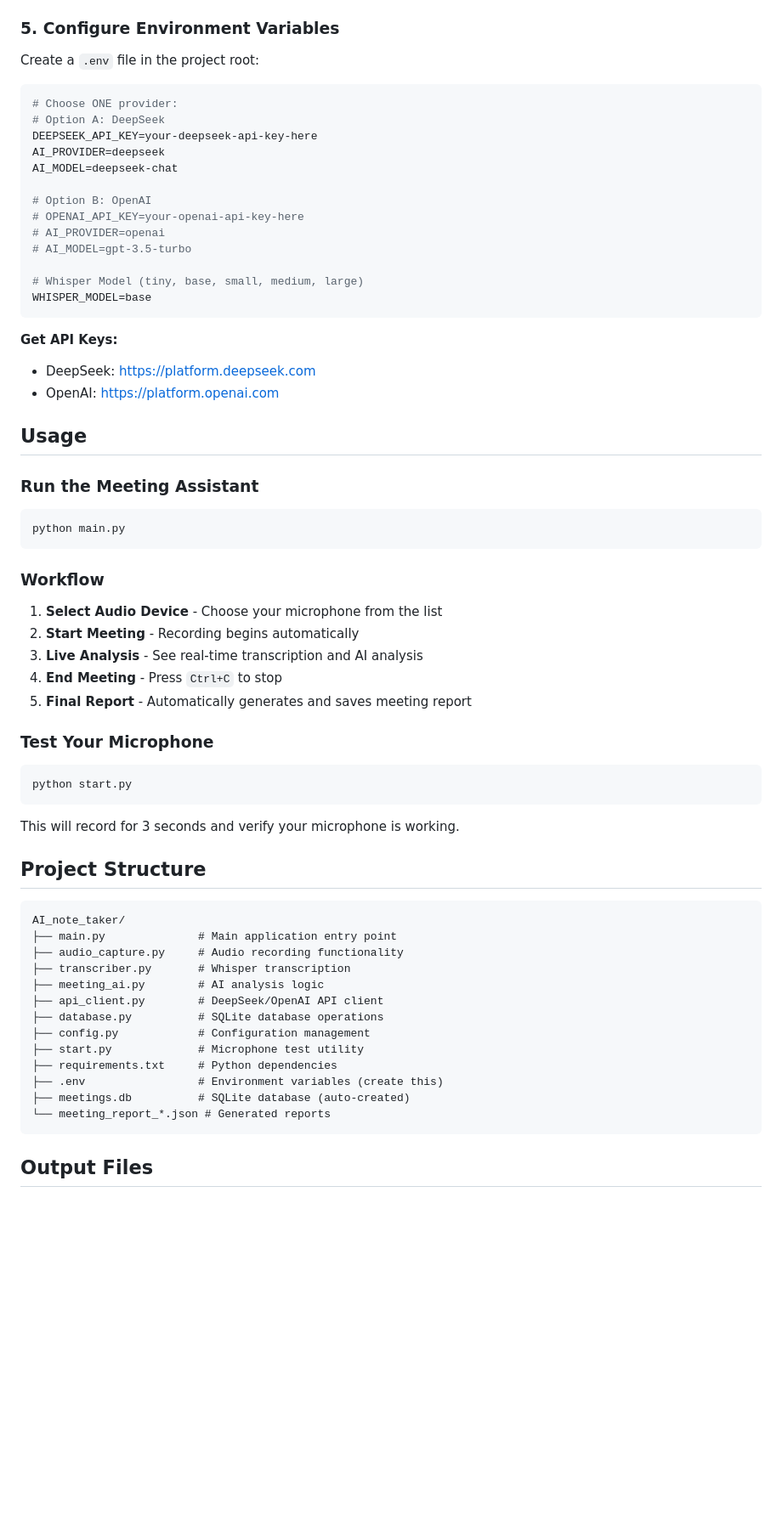
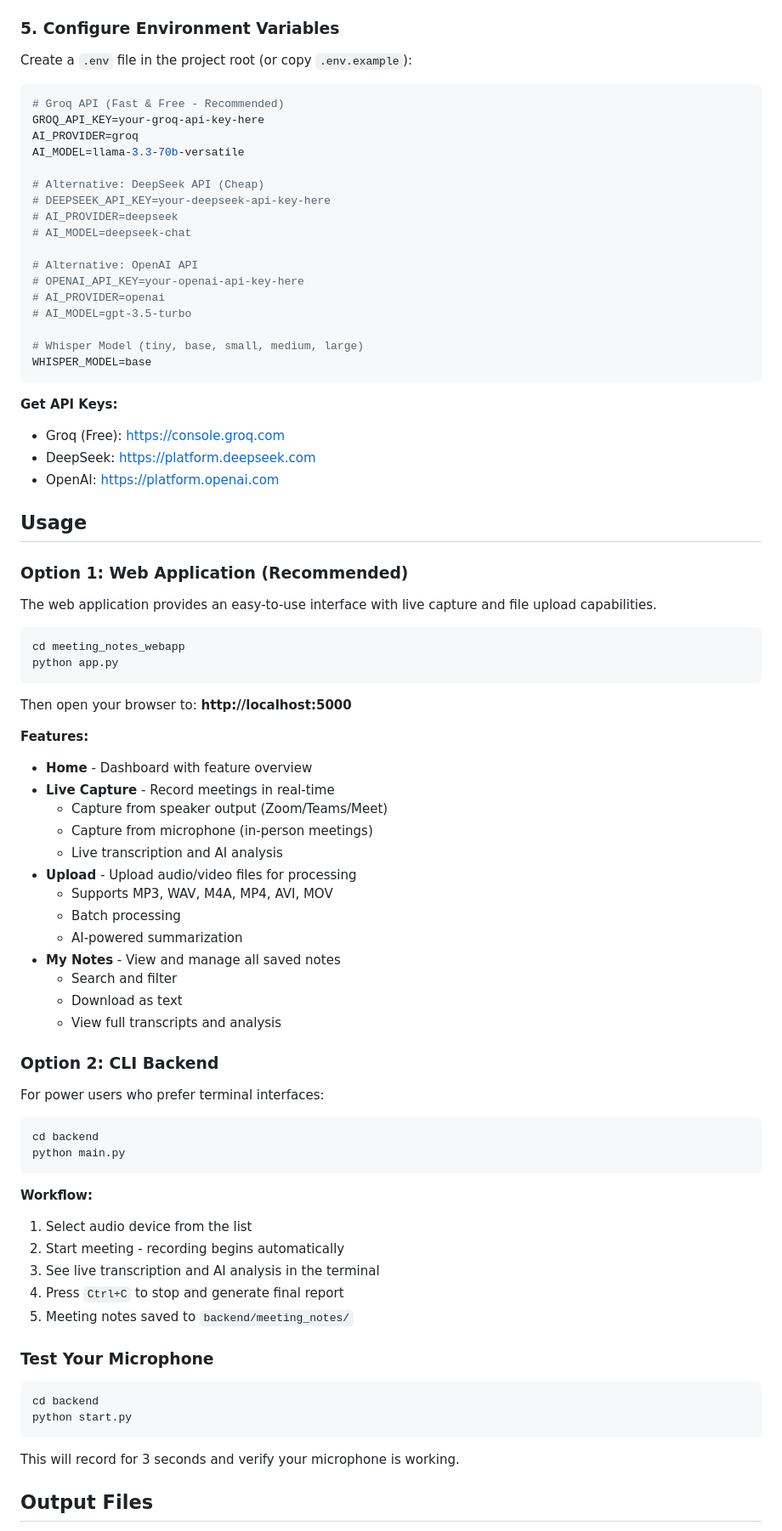
Before and after one commit to adhikari10/AI_Meeting_Notes, a Markdown page: README.md, the part around one of its changes. Shown at 85% size. Rendered like a GitHub page; blank space fills up the shorter version.

Commit message:
Update README with webapp documentation and current project structure

````diff
--- a/README.md
+++ b/README.md
@@ -59,16 +98,20 @@ pip install -r requirements.txt
 
 ### 5. Configure Environment Variables
 
-Create a `.env` file in the project root:
+Create a `.env` file in the project root (or copy `.env.example`):
 
 ```env
-# Choose ONE provider:
-# Option A: DeepSeek
-DEEPSEEK_API_KEY=your-deepseek-api-key-here
-AI_PROVIDER=deepseek
-AI_MODEL=deepseek-chat
+# Groq API (Fast & Free - Recommended)
+GROQ_API_KEY=your-groq-api-key-here
+AI_PROVIDER=groq
+AI_MODEL=llama-3.3-70b-versatile
 
-# Option B: OpenAI
+# Alternative: DeepSeek API (Cheap)
+# DEEPSEEK_API_KEY=your-deepseek-api-key-here
+# AI_PROVIDER=deepseek
+# AI_MODEL=deepseek-chat
+
+# Alternative: OpenAI API
 # OPENAI_API_KEY=your-openai-api-key-here
 # AI_PROVIDER=openai
 # AI_MODEL=gpt-3.5-turbo
@@ -78,50 +121,62 @@ WHISPER_MODEL=base
 ```
 
 **Get API Keys:**
+- Groq (Free): [https://console.groq.com](https://console.groq.com)
 - DeepSeek: [https://platform.deepseek.com](https://platform.deepseek.com)
 - OpenAI: [https://platform.openai.com](https://platform.openai.com)
 
 ## Usage
 
-### Run the Meeting Assistant
+### Option 1: Web Application (Recommended)
+
+The web application provides an easy-to-use interface with live capture and file upload capabilities.
 
 ```bash
+cd meeting_notes_webapp
+python app.py
+```
+
+Then open your browser to: **http://localhost:5000**
+
+**Features:**
+- **Home** - Dashboard with feature overview
+- **Live Capture** - Record meetings in real-time
+  - Capture from speaker output (Zoom/Teams/Meet)
+  - Capture from microphone (in-person meetings)
+  - Live transcription and AI analysis
+- **Upload** - Upload audio/video files for processing
+  - Supports MP3, WAV, M4A, MP4, AVI, MOV
+  - Batch processing
+  - AI-powered summarization
+- **My Notes** - View and manage all saved notes
+  - Search and filter
+  - Download as text
+  - View full transcripts and analysis
+
+### Option 2: CLI Backend
+
+For power users who prefer terminal interfaces:
+
+```bash
+cd backend
 python main.py
 ```
 
-### Workflow
-
-1. **Select Audio Device** - Choose your microphone from the list
-2. **Start Meeting** - Recording begins automatically
-3. **Live Analysis** - See real-time transcription and AI analysis
-4. **End Meeting** - Press `Ctrl+C` to stop
-5. **Final Report** - Automatically generates and saves meeting report
+**Workflow:**
+1. Select audio device from the list
+2. Start meeting - recording begins automatically
+3. See live transcription and AI analysis in the terminal
+4. Press `Ctrl+C` to stop and generate final report
+5. Meeting notes saved to `backend/meeting_notes/`
 
 ### Test Your Microphone
 
 ```bash
+cd backend
 python start.py
 ```
 
 This will record for 3 seconds and verify your microphone is working.
 
-## Project Structure
-
-```
-AI_note_taker/
-├── main.py              # Main application entry point
-├── audio_capture.py     # Audio recording functionality
-├── transcriber.py       # Whisper transcription
-├── meeting_ai.py        # AI analysis logic
-├── api_client.py        # DeepSeek/OpenAI API client
-├── database.py          # SQLite database operations
-├── config.py            # Configuration management
-├── start.py             # Microphone test utility
-├── requirements.txt     # Python dependencies
-├── .env                 # Environment variables (create this)
-├── meetings.db          # SQLite database (auto-created)
-└── meeting_report_*.json # Generated reports
-```
-
 ## Output Files
 
````
Also changed, not shown: other parts of README.md (+183 -46 lines).
